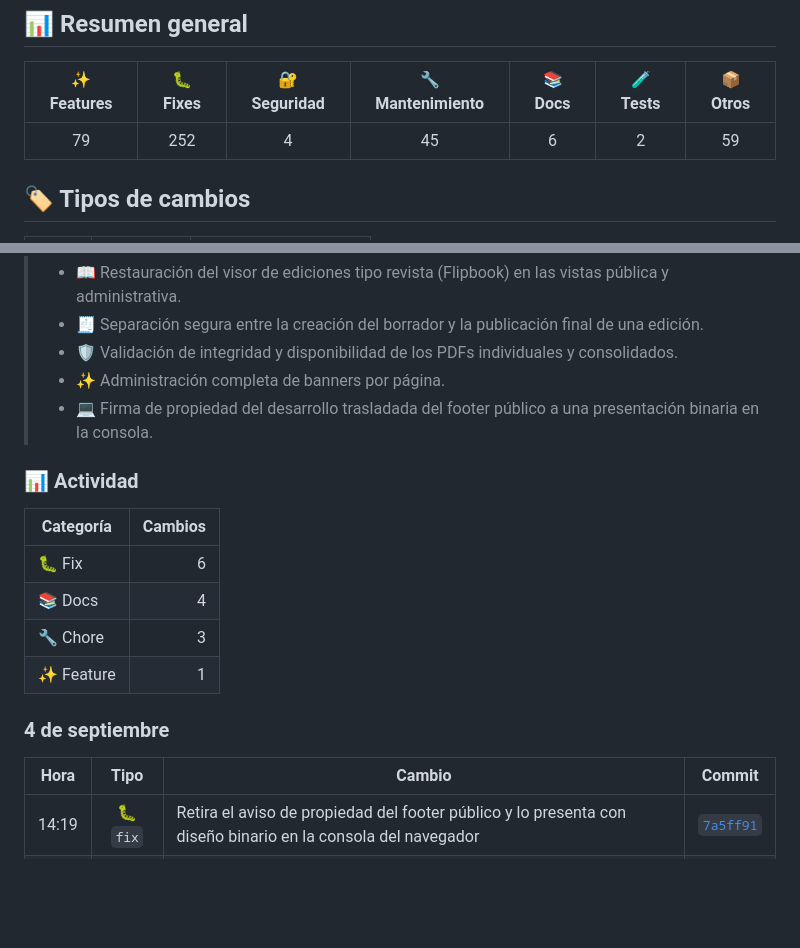
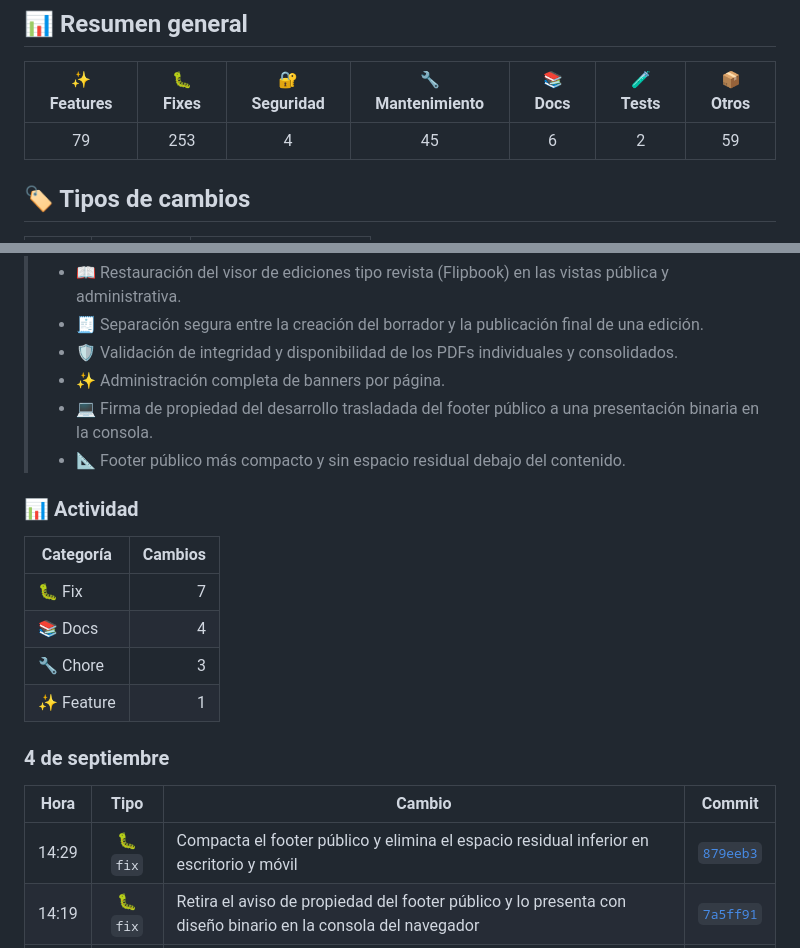
Before and after one commit to merchandev/Diario-Mercantil, a Markdown page: historial.md, 2 parts joined by grey strips. GitHub-like rendering; blank space fills up the shorter version.

Commit message:
docs: registra ajuste del footer publico

```diff
--- a/historial.md
+++ b/historial.md
@@ -13,7 +13,7 @@
 
 | ✨ Features | 🐛 Fixes | 🔐 Seguridad | 🔧 Mantenimiento | 📚 Docs | 🧪 Tests | 📦 Otros |
 |:---:|:---:|:---:|:---:|:---:|:---:|:---:|
-| 79 | 252 | 4 | 45 | 6 | 2 | 59 |
+| 79 | 253 | 4 | 45 | 6 | 2 | 59 |
 
 ## 🏷️ Tipos de cambios
 
@@ -52,12 +52,13 @@
 > - 🛡️ Validación de integridad y disponibilidad de los PDFs individuales y consolidados.
 > - ✨ Administración completa de banners por página.
 > - 💻 Firma de propiedad del desarrollo trasladada del footer público a una presentación binaria en la consola.
+> - 📐 Footer público más compacto y sin espacio residual debajo del contenido.
 
 ### 📊 Actividad
 
 | Categoría | Cambios |
 |---|---:|
-| 🐛 Fix | 6 |
+| 🐛 Fix | 7 |
 | 📚 Docs | 4 |
 | 🔧 Chore | 3 |
 | ✨ Feature | 1 |
@@ -66,6 +67,7 @@
 
 | Hora | Tipo | Cambio | Commit |
 |:---:|:---:|---|:---:|
+| 14:29 | 🐛 `fix` | Compacta el footer público y elimina el espacio residual inferior en escritorio y móvil | [`879eeb3`](https://github.com/merchandev/Diario-Mercantil/commit/879eeb3) |
 | 14:19 | 🐛 `fix` | Retira el aviso de propiedad del footer público y lo presenta con diseño binario en la consola del navegador | [`7a5ff91`](https://github.com/merchandev/Diario-Mercantil/commit/7a5ff91) |
 | 13:53 | 🐛 `fix` | Separa la creación de borradores, restaura el visor Flipbook, valida la integridad de PDFs y muestra avisos de disponibilidad | [`414a16e`](https://github.com/merchandev/Diario-Mercantil/commit/414a16e) |
 
```
